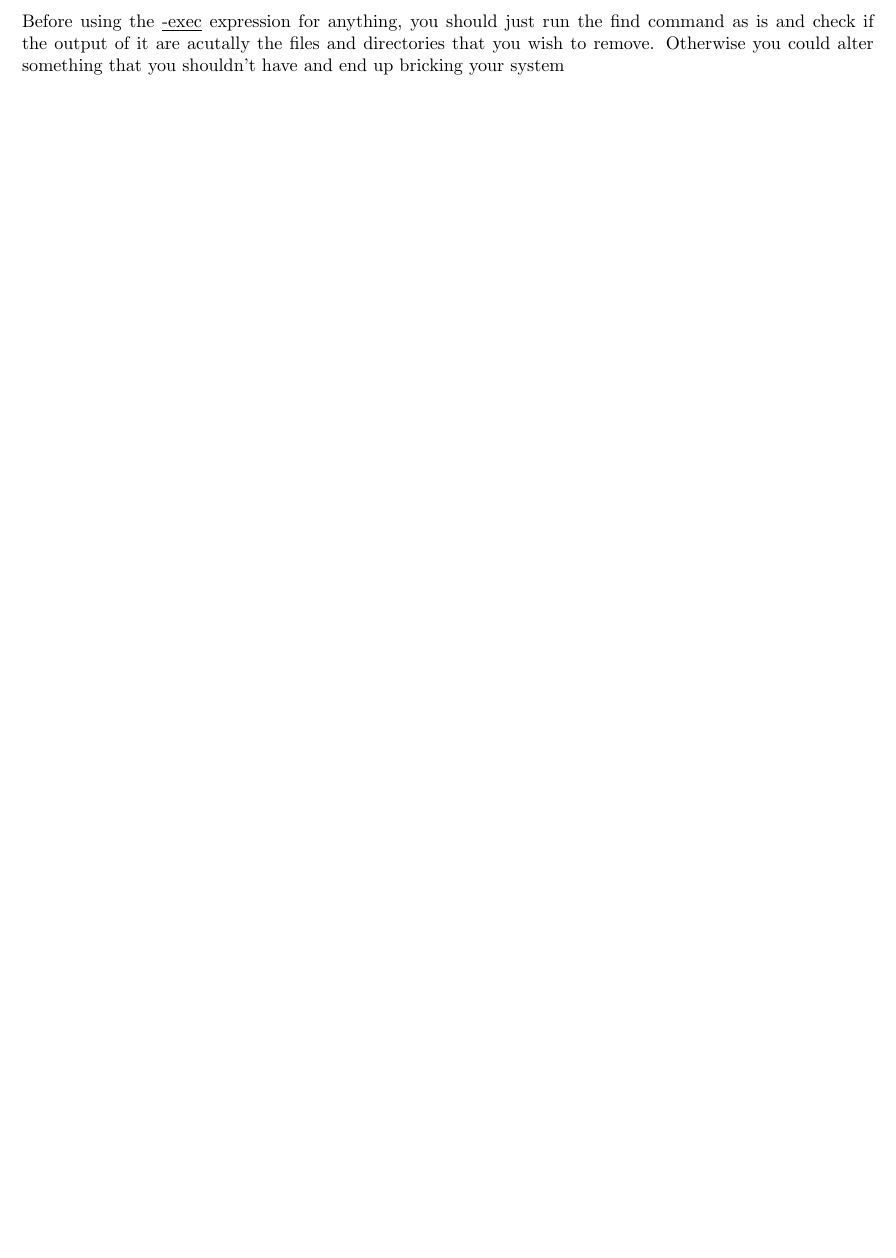
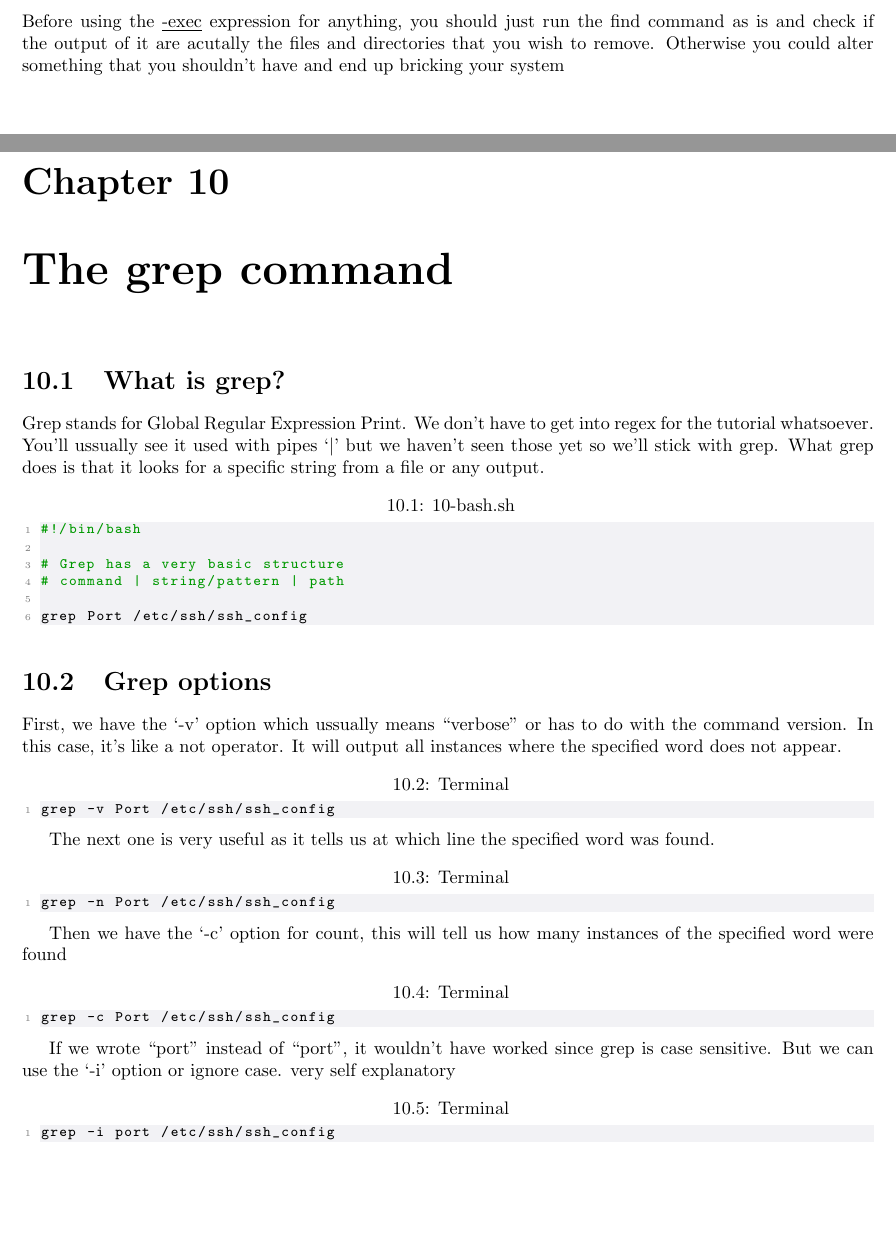
Before and after one commit to GabrielMerinoUCA/Bash, a LaTeX thesis (doc/main.tex, which reads doc/ch-grep-command.tex): part of page 22 of 22 before the commit and two parts of pages 22 and 23 of 24 after it, the two joined at a grey line, cut so that both start at the same text, the shorter picture padded with empty space. The pictures show the PDF file doc/main.pdf that the author committed with the source.

Commit message:
add: grep command chapter

```diff
--- /dev/null
+++ b/doc/ch-grep-command.tex
@@ -0,0 +1,10 @@
+\chapter{The grep command}
+
+\section{What is grep?}
+
+Grep stands for Global Regular Expression Print. We don't have to get into regex for the tutorial whatsoever.
+You'll ussually see it used with pipes `$|$' but we haven't seen those yet so we'll stick with grep. What grep
+does is that it looks for a specific string from a file or any output.
+
+\lstinputlisting[
+    language=bash,
@@ -0,0 +17,54 @@
+\section{Grep options}
+
+First, we have the `-v' option which ussually means ``verbose'' or has to do with the command version.
+In this case, it's like a not operator. It will output all instances where the specified word does not appear.
+
+\begin{lstlisting}[
+    language=bash,
+    caption={Terminal},
+    captionpos=t,
+    label={lst:10-terminal},
+    mathescape=true,
+    breaklines=true]
+grep -v Port /etc/ssh/ssh_config
+\end{lstlisting}
+
+The next one is very useful as it tells us at which line the specified word was found.
+
+\begin{lstlisting}[
+    language=bash,
+    caption={Terminal},
+    captionpos=t,
+    label={lst:10.1-terminal},
+    mathescape=true,
+    breaklines=true]
+grep -n Port /etc/ssh/ssh_config
+\end{lstlisting}
+
+Then we have the `-c' option for count, this will tell us how many instances of the specified word were
+found
+
+\begin{lstlisting}[
+    language=bash,
+    caption={Terminal},
+    captionpos=t,
+    label={lst:10.2-terminal},
+    mathescape=true,
+    breaklines=true]
+grep -c Port /etc/ssh/ssh_config
+\end{lstlisting}
+
+If we wrote ``port'' instead of ``port'', it wouldn't have worked since grep is case sensitive. But we can
+use the `-i' option or ignore case. very self explanatory
+
+\begin{lstlisting}[
+    language=bash,
+    caption={Terminal},
+    captionpos=t,
+    label={lst:10.3-terminal},
+    mathescape=true,
+    breaklines=true]
+grep -i port /etc/ssh/ssh_config
+\end{lstlisting}
+
+\pagebreak
@@ -0,0 +86,4 @@
+\begin{lstlisting}[
+    language=bash,
+    caption={Terminal},
+    captionpos=t,
@@ -0,0 +93,2 @@
+grep -r echo ./
+\end{lstlisting}
@@ -0,0 +101,4 @@
+\begin{lstlisting}[
+    language=bash,
+    caption={Terminal},
+    captionpos=t,
@@ -0,0 +109 @@
+\end{lstlisting}
```
Also changed, not shown: doc/main.tex (+1 -0 lines), doc/main.pdf, doc/ch-grep-command.tex (34 more changed lines), 9 other files.
